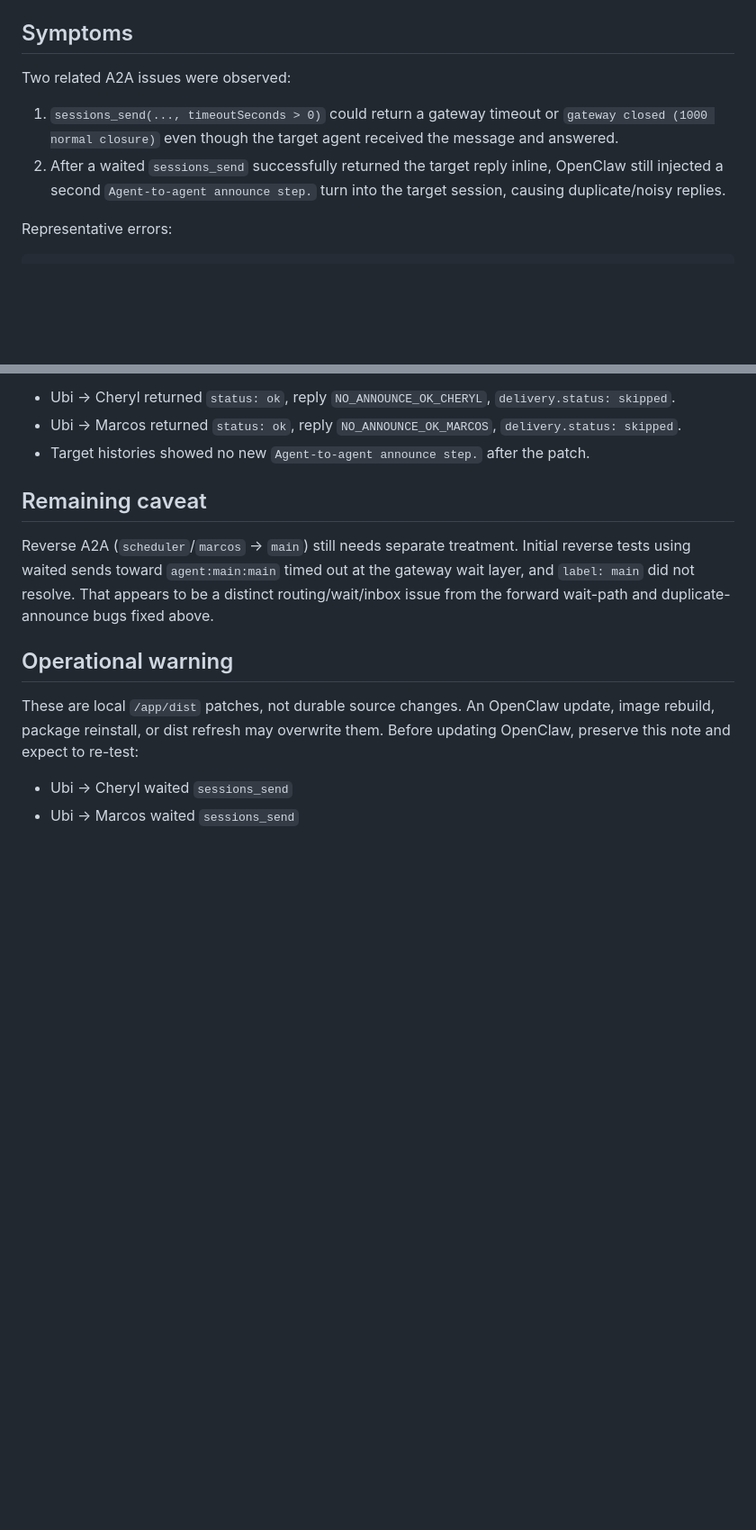
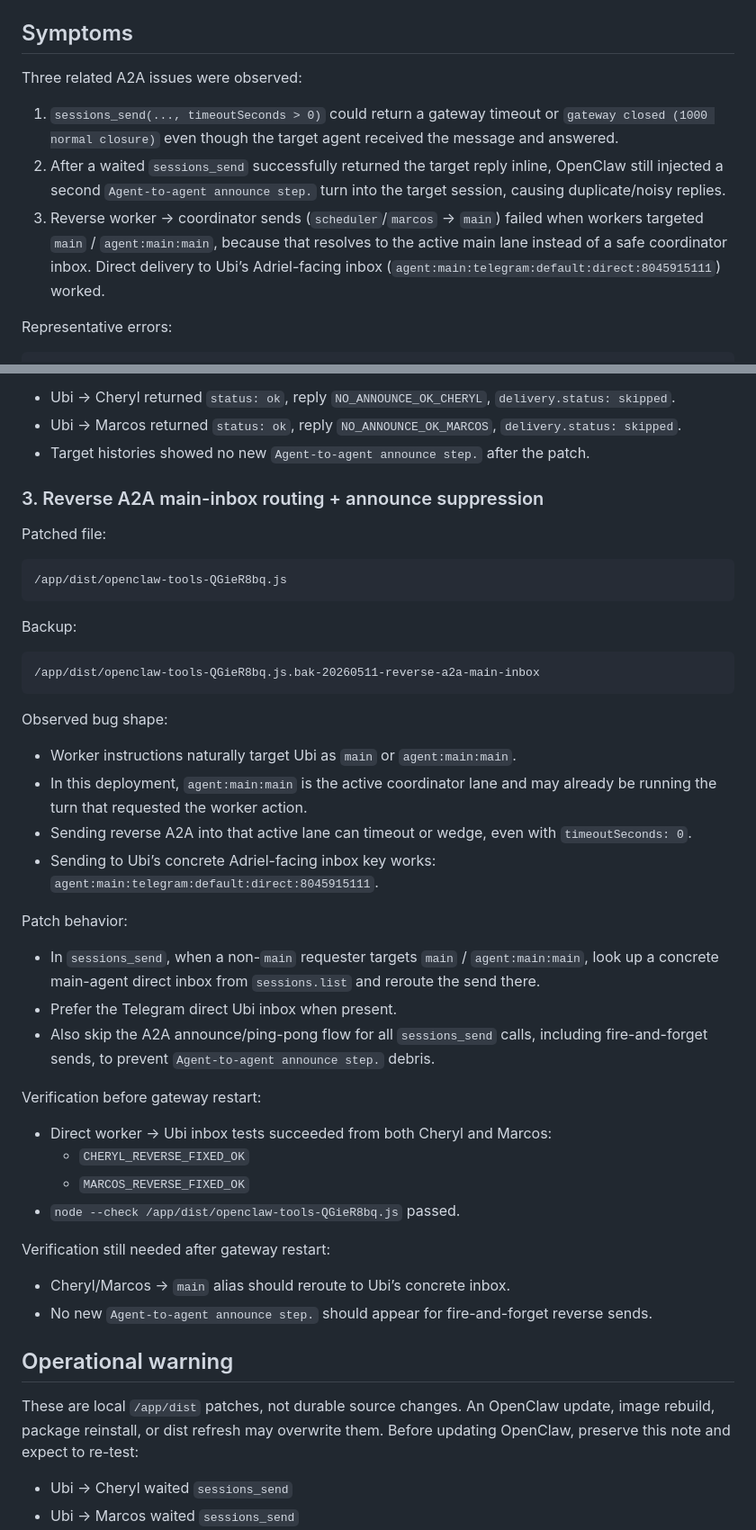
Before and after one commit to adriellpz/UbiClawBot, a Markdown page: docs/openclaw-a2a-local-patch.md, 2 parts joined by grey strips. Shown at 90% size. Rendered like a GitHub page; blank space fills up the shorter version.

Commit message:
docs: record reverse A2A local patch

````diff
--- a/docs/openclaw-a2a-local-patch.md
+++ b/docs/openclaw-a2a-local-patch.md
@@ -11,10 +11,11 @@ This repository does not vendor OpenClaw. These notes document local runtime pat
 
 ## Symptoms
 
-Two related A2A issues were observed:
+Three related A2A issues were observed:
 
 1. `sessions_send(..., timeoutSeconds > 0)` could return a gateway timeout or `gateway closed (1000 normal closure)` even though the target agent received the message and answered.
 2. After a waited `sessions_send` successfully returned the target reply inline, OpenClaw still injected a second `Agent-to-agent announce step.` turn into the target session, causing duplicate/noisy replies.
+3. Reverse worker → coordinator sends (`scheduler`/`marcos` → `main`) failed when workers targeted `main` / `agent:main:main`, because that resolves to the active main lane instead of a safe coordinator inbox. Direct delivery to Ubi’s Adriel-facing inbox (`agent:main:telegram:default:direct:8045915111`) worked.
 
 Representative errors:
 
@@ -89,9 +90,44 @@ Verification after gateway restart:
 - Ubi → Marcos returned `status: ok`, reply `NO_ANNOUNCE_OK_MARCOS`, `delivery.status: skipped`.
 - Target histories showed no new `Agent-to-agent announce step.` after the patch.
 
-## Remaining caveat
+### 3. Reverse A2A main-inbox routing + announce suppression
 
-Reverse A2A (`scheduler`/`marcos` → `main`) still needs separate treatment. Initial reverse tests using waited sends toward `agent:main:main` timed out at the gateway wait layer, and `label: main` did not resolve. That appears to be a distinct routing/wait/inbox issue from the forward wait-path and duplicate-announce bugs fixed above.
+Patched file:
+
+```text
+/app/dist/openclaw-tools-QGieR8bq.js
+```
+
+Backup:
+
+```text
+/app/dist/openclaw-tools-QGieR8bq.js.bak-20260511-reverse-a2a-main-inbox
+```
+
+Observed bug shape:
+
+- Worker instructions naturally target Ubi as `main` or `agent:main:main`.
+- In this deployment, `agent:main:main` is the active coordinator lane and may already be running the turn that requested the worker action.
+- Sending reverse A2A into that active lane can timeout or wedge, even with `timeoutSeconds: 0`.
+- Sending to Ubi’s concrete Adriel-facing inbox key works: `agent:main:telegram:default:direct:8045915111`.
+
+Patch behavior:
+
+- In `sessions_send`, when a non-`main` requester targets `main` / `agent:main:main`, look up a concrete main-agent direct inbox from `sessions.list` and reroute the send there.
+- Prefer the Telegram direct Ubi inbox when present.
+- Also skip the A2A announce/ping-pong flow for all `sessions_send` calls, including fire-and-forget sends, to prevent `Agent-to-agent announce step.` debris.
+
+Verification before gateway restart:
+
+- Direct worker → Ubi inbox tests succeeded from both Cheryl and Marcos:
+  - `CHERYL_REVERSE_FIXED_OK`
+  - `MARCOS_REVERSE_FIXED_OK`
+- `node --check /app/dist/openclaw-tools-QGieR8bq.js` passed.
+
+Verification still needed after gateway restart:
+
+- Cheryl/Marcos → `main` alias should reroute to Ubi’s concrete inbox.
+- No new `Agent-to-agent announce step.` should appear for fire-and-forget reverse sends.
 
 ## Operational warning
 
````
